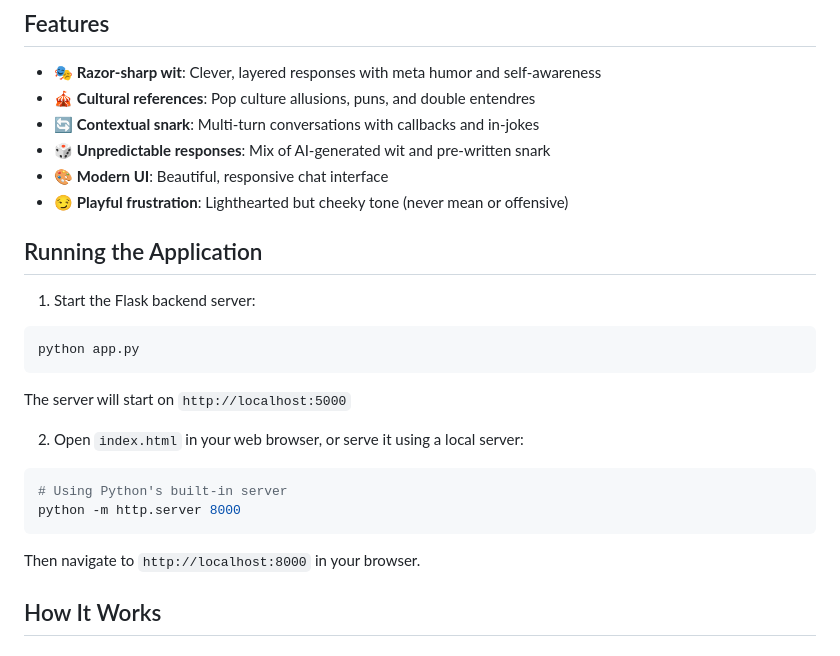
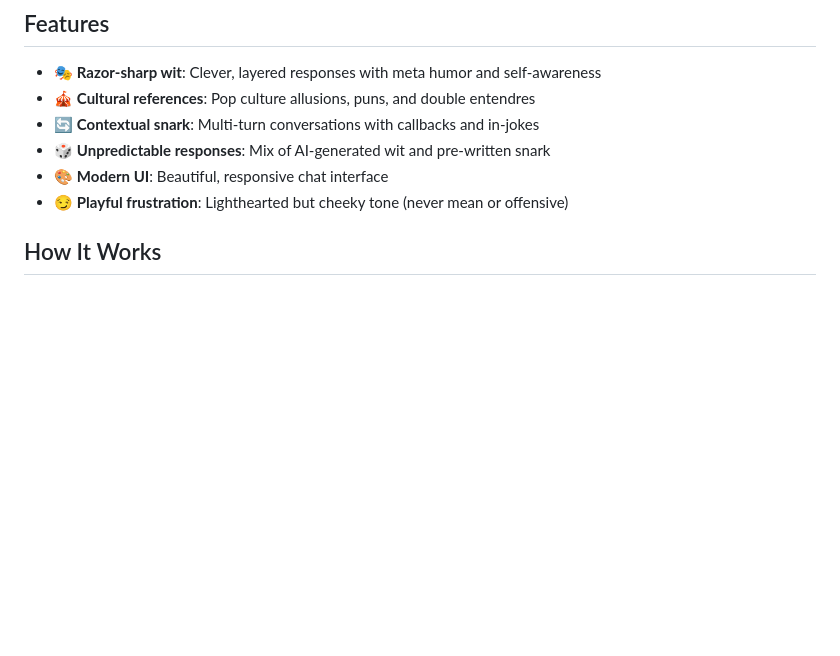
Before and after one commit to rahulrakesh10/CrapGPT, a Markdown page: README.md, the part around the change. GitHub-like rendering; blank space fills up the shorter version.

````diff
--- a/README.md
+++ b/README.md
@@ -14,23 +14,6 @@ CrapGPT is a witty, sarcastic chatbot designed to frustrate users playfully whil
 - 😏 **Playful frustration**: Lighthearted but cheeky tone (never mean or offensive)
 
 
-
-## Running the Application
-
-1. Start the Flask backend server:
-```bash
-python app.py
-```
-
-The server will start on `http://localhost:5000`
-
-2. Open `index.html` in your web browser, or serve it using a local server:
-```bash
-# Using Python's built-in server
-python -m http.server 8000
-```
-
-Then navigate to `http://localhost:8000` in your browser.
 
 ## How It Works
 
````
